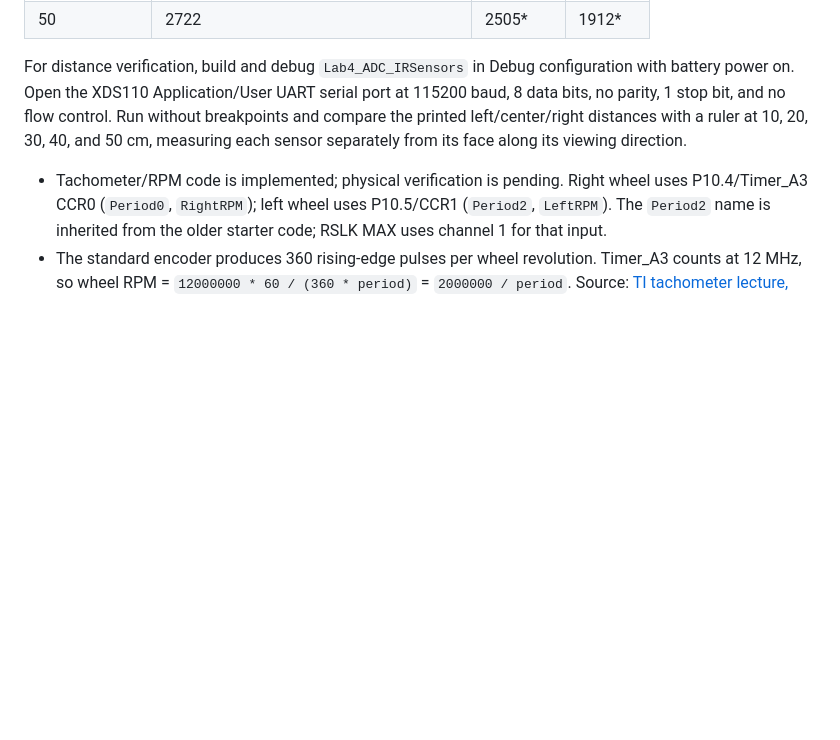
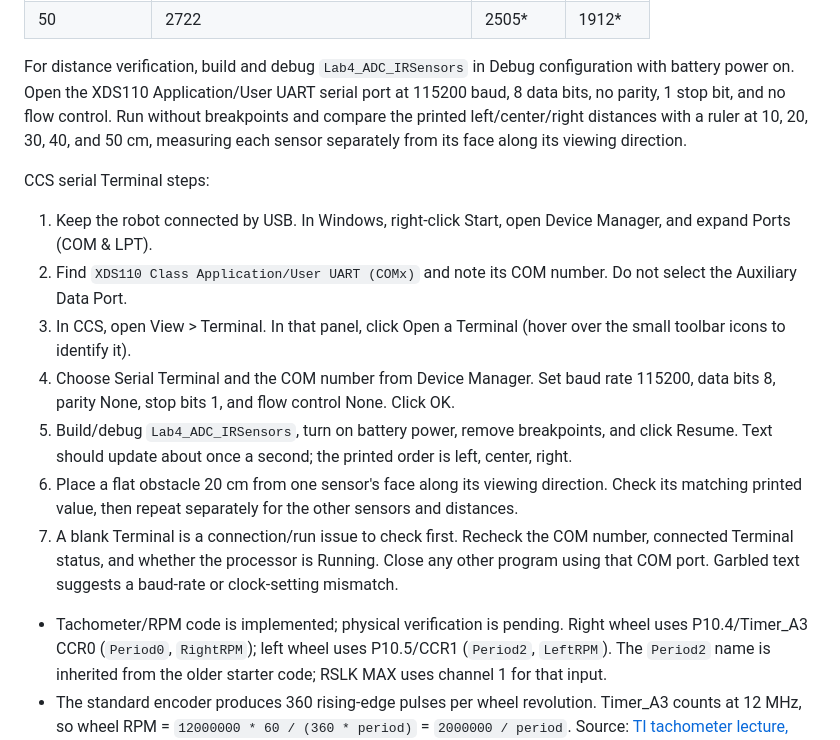
Before and after one commit to spacerac00n/SC2107-wijie, a Markdown page: README.md, the part around the change. Drawn GitHub-style; blank space fills up the shorter version.

Commit message:
Explain CCS serial terminal verification step by step

```diff
--- a/README.md
+++ b/README.md
@@ -136,6 +136,16 @@ Calibration table (`*` means estimated; all unmarked points were supplied as mea
 
 For distance verification, build and debug `Lab4_ADC_IRSensors` in Debug configuration with battery power on. Open the XDS110 Application/User UART serial port at 115200 baud, 8 data bits, no parity, 1 stop bit, and no flow control. Run without breakpoints and compare the printed left/center/right distances with a ruler at 10, 20, 30, 40, and 50 cm, measuring each sensor separately from its face along its viewing direction.
 
+CCS serial Terminal steps:
+
+1. Keep the robot connected by USB. In Windows, right-click Start, open Device Manager, and expand Ports (COM & LPT).
+2. Find `XDS110 Class Application/User UART (COMx)` and note its COM number. Do not select the Auxiliary Data Port.
+3. In CCS, open View > Terminal. In that panel, click Open a Terminal (hover over the small toolbar icons to identify it).
+4. Choose Serial Terminal and the COM number from Device Manager. Set baud rate 115200, data bits 8, parity None, stop bits 1, and flow control None. Click OK.
+5. Build/debug `Lab4_ADC_IRSensors`, turn on battery power, remove breakpoints, and click Resume. Text should update about once a second; the printed order is left, center, right.
+6. Place a flat obstacle 20 cm from one sensor's face along its viewing direction. Check its matching printed value, then repeat separately for the other sensors and distances.
+7. A blank Terminal is a connection/run issue to check first. Recheck the COM number, connected Terminal status, and whether the processor is Running. Close any other program using that COM port. Garbled text suggests a baud-rate or clock-setting mismatch.
+
 - Tachometer/RPM code is implemented; physical verification is pending. Right wheel uses P10.4/Timer_A3 CCR0 (`Period0`, `RightRPM`); left wheel uses P10.5/CCR1 (`Period2`, `LeftRPM`). The `Period2` name is inherited from the older starter code; RSLK MAX uses channel 1 for that input.
 - The standard encoder produces 360 rising-edge pulses per wheel revolution. Timer_A3 counts at 12 MHz, so wheel RPM = `12000000 * 60 / (360 * period)` = `2000000 / period`. Source: [TI tachometer lecture, slide 17](https://www.ti.com/lit/ml/sekp140/sekp140.pdf).
 - The first edge only establishes a timestamp. RPM is calculated from the second edge onward; a zero period returns zero instead of dividing by zero. RPM uses whole-number division.
```
